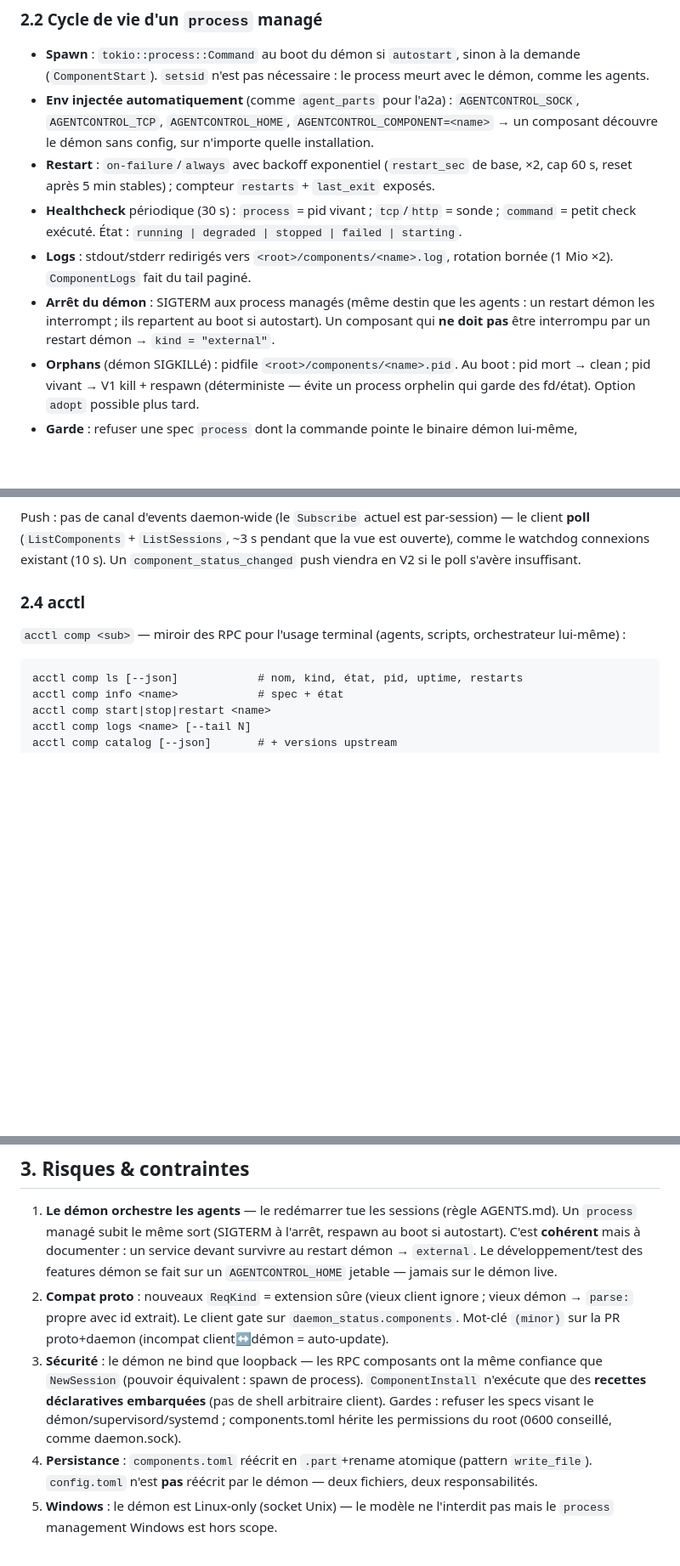
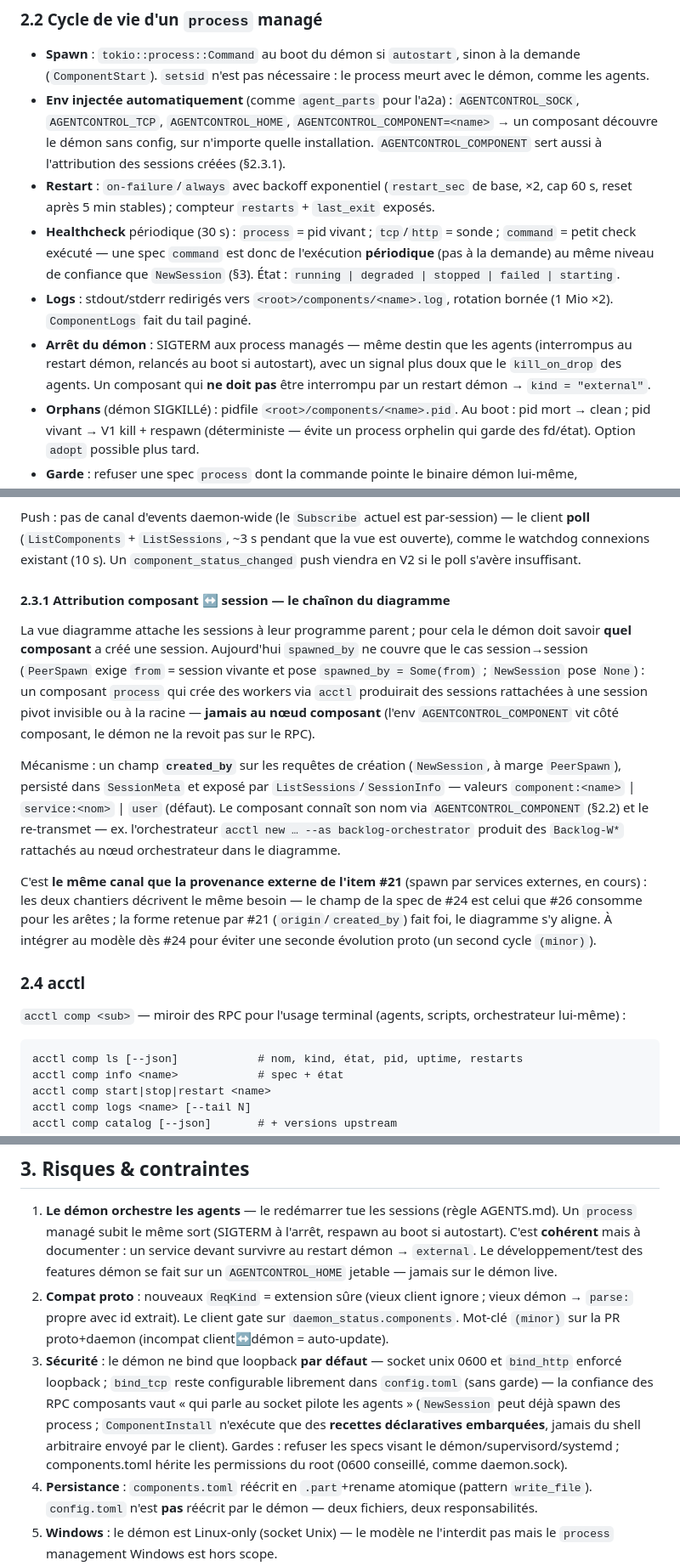
Before and after one commit to Wameuh/AgentControl, a Markdown page: docs/components-integration.md, 3 parts joined by grey strips. Shown at 85% size. Rendered like a GitHub page; blank space fills up the shorter version.

Commit message:
docs: attribution composant↔session (created_by) + retours review
La vue diagramme exigeait des arêtes composant→session impossibles avec
spawned_by seul (sessions only) — ajout du champ created_by persisté en
meta et exposé par ListSessions, convergent avec l'item backlog #21.
Remarques : bind_tcp sans garde loopback précisé, healthcheck command =
exec périodique, checks requis vs 6 runs, SIGTERM vs kill_on_drop.

Generated with [Devin](https://devin.ai)

Co-Authored-By: Devin <158243242+devin-ai-integration[bot]@users.noreply.github.com>

```diff
--- a/docs/components-integration.md
+++ b/docs/components-integration.md
@@ -104,19 +104,23 @@ le diagramme montre ainsi tout l'écosystème d'un coup.
 - **Env injectée automatiquement** (comme `agent_parts` pour l'a2a) :
   `AGENTCONTROL_SOCK`, `AGENTCONTROL_TCP`, `AGENTCONTROL_HOME`,
   `AGENTCONTROL_COMPONENT=<name>` → un composant découvre le démon sans
-  config, sur n'importe quelle installation.
+  config, sur n'importe quelle installation. `AGENTCONTROL_COMPONENT`
+  sert aussi à l'attribution des sessions créées (§2.3.1).
 - **Restart** : `on-failure`/`always` avec backoff exponentiel
   (`restart_sec` de base, ×2, cap 60 s, reset après 5 min stables) ;
   compteur `restarts` + `last_exit` exposés.
 - **Healthcheck** périodique (30 s) : `process` = pid vivant ;
-  `tcp`/`http` = sonde ; `command` = petit check exécuté. État :
+  `tcp`/`http` = sonde ; `command` = petit check exécuté — une spec
+  `command` est donc de l'exécution **périodique** (pas à la demande)
+  au même niveau de confiance que `NewSession` (§3). État :
   `running | degraded | stopped | failed | starting`.
 - **Logs** : stdout/stderr redirigés vers
   `<root>/components/<name>.log`, rotation bornée (1 Mio ×2).
   `ComponentLogs` fait du tail paginé.
-- **Arrêt du démon** : SIGTERM aux process managés (même destin que les
-  agents : un restart démon les interrompt ; ils repartent au boot si
-  autostart). Un composant qui **ne doit pas** être interrompu par un
+- **Arrêt du démon** : SIGTERM aux process managés — même destin que
+  les agents (interrompus au restart démon, relancés au boot si
+  autostart), avec un signal plus doux que le `kill_on_drop` des
+  agents. Un composant qui **ne doit pas** être interrompu par un
   restart démon → `kind = "external"`.
 - **Orphans** (démon SIGKILLé) : pidfile
   `<root>/components/<name>.pid`. Au boot : pid mort → clean ; pid vivant
@@ -152,6 +156,33 @@ par-session) — le client **poll** (`ListComponents` + `ListSessions`,
 ~3 s pendant que la vue est ouverte), comme le watchdog connexions
 existant (10 s). Un `component_status_changed` push viendra en V2 si le
 poll s'avère insuffisant.
+
+#### 2.3.1 Attribution composant ↔ session — le chaînon du diagramme
+
+La vue diagramme attache les sessions à leur programme parent ; pour
+cela le démon doit savoir **quel composant** a créé une session.
+Aujourd'hui `spawned_by` ne couvre que le cas session→session
+(`PeerSpawn` exige `from` = session vivante et pose
+`spawned_by = Some(from)` ; `NewSession` pose `None`) : un composant
+`process` qui crée des workers via `acctl` produirait des sessions
+rattachées à une session pivot invisible ou à la racine — **jamais au
+nœud composant** (l'env `AGENTCONTROL_COMPONENT` vit côté composant,
+le démon ne la revoit pas sur le RPC).
+
+Mécanisme : un champ **`created_by`** sur les requêtes de création
+(`NewSession`, à marge `PeerSpawn`), persisté dans `SessionMeta` et
+exposé par `ListSessions`/`SessionInfo` — valeurs
+`component:<name>` | `service:<nom>` | `user` (défaut). Le composant
+connaît son nom via `AGENTCONTROL_COMPONENT` (§2.2) et le re-transmet
+— ex. l'orchestrateur `acctl new … --as backlog-orchestrator` produit
+des `Backlog-W*` rattachés au nœud orchestrateur dans le diagramme.
+
+C'est **le même canal que la provenance externe de l'item #21**
+(spawn par services externes, en cours) : les deux chantiers décrivent
+le même besoin — le champ de la spec de #24 est celui que #26 consomme
+pour les arêtes ; la forme retenue par #21 (`origin`/`created_by`)
+fait foi, le diagramme s'y aligne. À intégrer au modèle dès #24 pour
+éviter une seconde évolution proto (un second cycle `(minor)`).
 
 ### 2.4 acctl
 
@@ -268,12 +302,16 @@ La pièce « vivante » : **graphe des programmes et des sessions**.
    ignore ; vieux démon → `parse:` propre avec id extrait). Le client
    gate sur `daemon_status.components`. Mot-clé `(minor)` sur la PR
    proto+daemon (incompat client↔démon = auto-update).
-3. **Sécurité** : le démon ne bind que loopback — les RPC composants ont
-   la même confiance que `NewSession` (pouvoir équivalent : spawn de
-   process). `ComponentInstall` n'exécute que des **recettes déclaratives
-   embarquées** (pas de shell arbitraire client). Gardes : refuser les
-   specs visant le démon/supervisord/systemd ; components.toml hérite les
-   permissions du root (0600 conseillé, comme daemon.sock).
+3. **Sécurité** : le démon ne bind que loopback **par défaut** —
+   socket unix 0600 et `bind_http` enforcé loopback ; `bind_tcp` reste
+   configurable librement dans `config.toml` (sans garde) — la
+   confiance des RPC composants vaut « qui parle au socket pilote les
+   agents » (`NewSession` peut déjà spawn des process ;
+   `ComponentInstall` n'exécute que des **recettes déclaratives
+   embarquées**, jamais du shell arbitraire envoyé par le client).
+   Gardes : refuser les specs visant le démon/supervisord/systemd ;
+   components.toml hérite les permissions du root (0600 conseillé,
+   comme daemon.sock).
 4. **Persistance** : `components.toml` réécrit en `.part`+rename atomique
    (pattern `write_file`). `config.toml` n'est **pas** réécrit par le
    démon — deux fichiers, deux responsabilités.
```
Also changed, not shown: other parts of docs/components-integration.md (+12 -7 lines).
